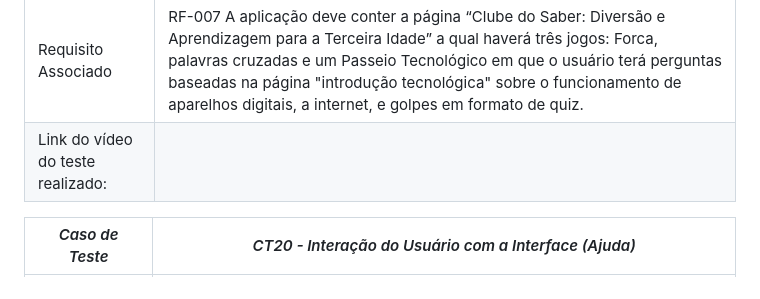
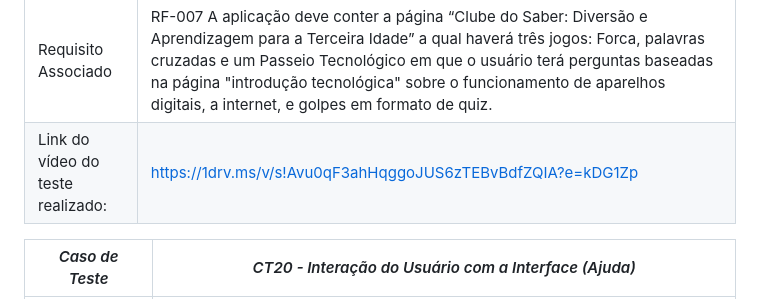
Before and after one commit to ICEI-PUC-Minas-PMV-SI/pmv-si-2024-1-pe1-t2-desinformacaodigital, a Markdown page: docs/tests.md, the part around the change. GitHub-like rendering.

```diff
--- a/docs/tests.md
+++ b/docs/tests.md
@@ -310,7 +310,7 @@ Esta seção deve apresentar o relatório com as evidências dos testes de softw
 |*Caso de Teste*                                 |*CT19 - Interação do Usuário com a Interface (Forca)*                                        |
 |---|---|
 |Requisito Associado |RF-007	A aplicação deve conter a página “Clube do Saber: Diversão e Aprendizagem para a Terceira Idade” a qual haverá três jogos: Forca, palavras cruzadas e um Passeio Tecnológico em que o usuário terá perguntas baseadas na página "introdução tecnológica" sobre o funcionamento de aparelhos digitais, a internet, e golpes em formato de quiz.|
-|Link do vídeo do teste realizado: |  |
+|Link do vídeo do teste realizado: | https://1drv.ms/v/s!Avu0qF3ahHqggoJUS6zTEBvBdfZQIA?e=kDG1Zp |
 
 |*Caso de Teste*                                 |*CT20 - Interação do Usuário com a Interface (Ajuda)*                                        |
 |---|---|
```
